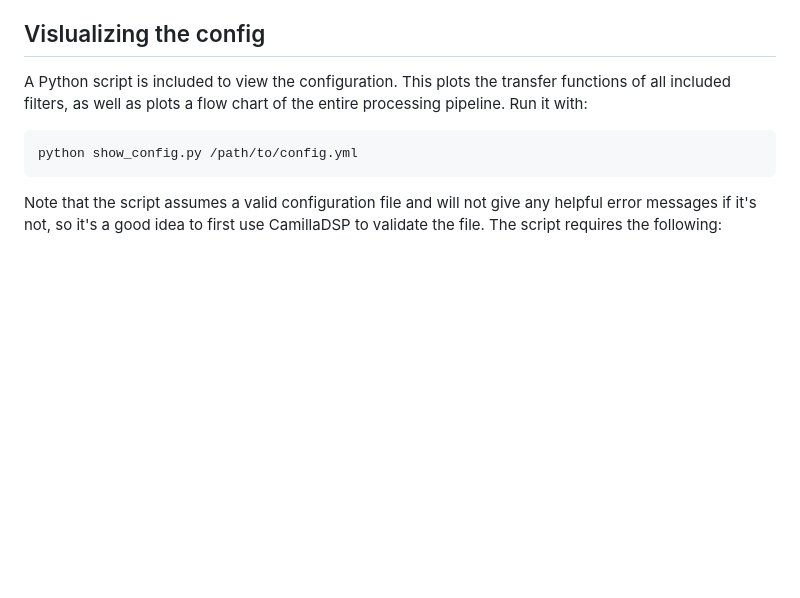
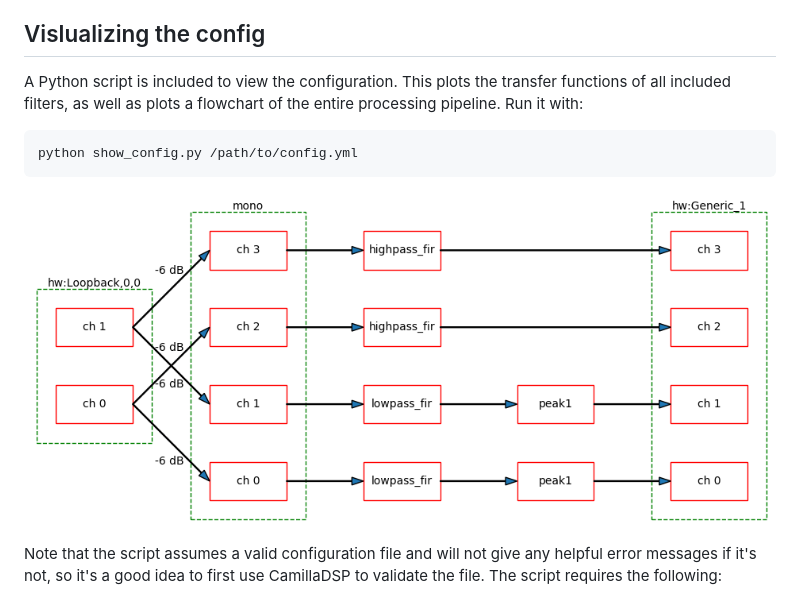
Before and after one commit to HEnquist/camilladsp, a Markdown page: README.md, the part around the change. Drawn GitHub-style; pictures changed too: pipeline.png (added); blank space fills up the shorter version.

Commit message:
Add example image in readme

````diff
--- a/README.md
+++ b/README.md
@@ -259,10 +259,12 @@ pipeline:
 In this config first a mixer is used to copy a stereo input to four channels. Then for each channel a filter step is added. A filter block can contain one or several filters that must be define in the "Filters" section. Here channel 0 and 1 get filtered by "lowpass_fir" and "peak1", while 2 and 3 get filtered by just "highpass_fir".
 
 ## Vislualizing the config
-A Python script is included to view the configuration. This plots the transfer functions of all included filters, as well as plots a flow chart of the entire processing pipeline. Run it with:
+A Python script is included to view the configuration. This plots the transfer functions of all included filters, as well as plots a flowchart of the entire processing pipeline. Run it with:
 ```
 python show_config.py /path/to/config.yml
 ```
+![Example](pipeline.png)
+
 Note that the script assumes a valid configuration file and will not give any helpful error messages if it's not, so it's a good idea to first use CamillaDSP to validate the file.
 The script requires the following:
 * Python 3
````
Also changed, not shown: 1 other file.
